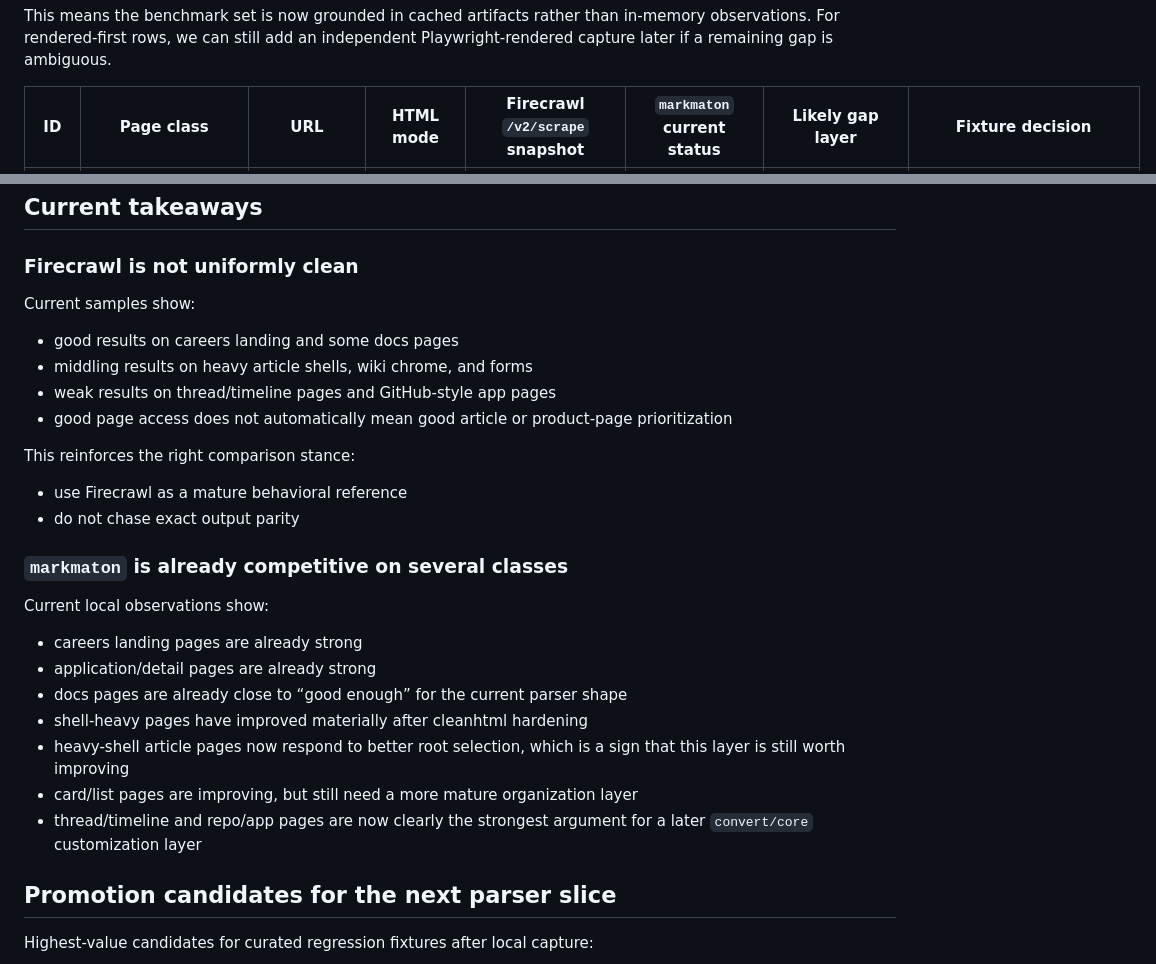
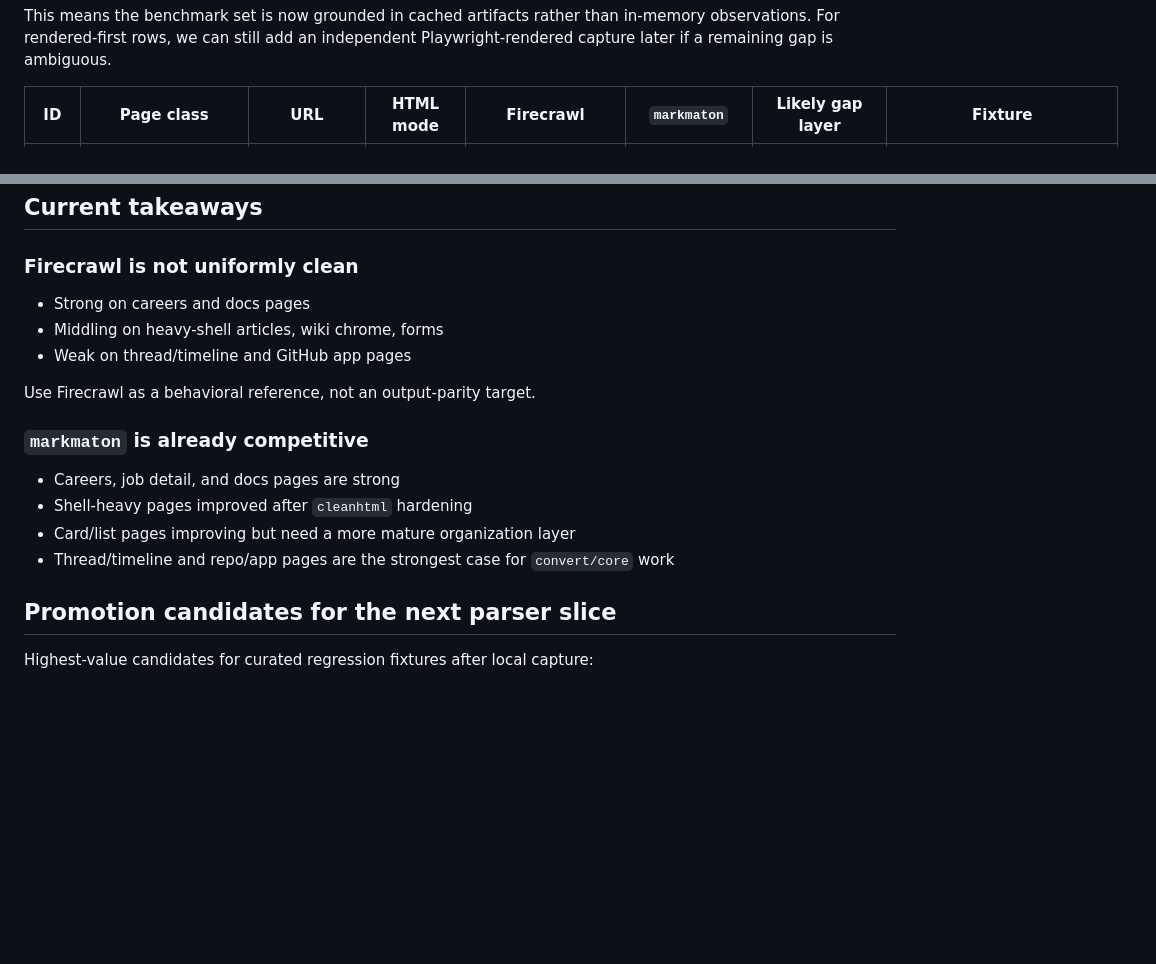
Before and after one commit to appautomaton/markmaton, a Markdown page: docs/benchmark-matrix.md, 2 parts joined by grey strips. Drawn GitHub-style; blank space fills up the shorter version.

Commit message:
docs: tighten benchmark reference notes

```diff
--- a/docs/benchmark-matrix.md
+++ b/docs/benchmark-matrix.md
@@ -30,5 +30,5 @@ For this first pass, every benchmark row has:
 This means the benchmark set is now grounded in cached artifacts rather than in-memory observations.
 For rendered-first rows, we can still add an independent Playwright-rendered capture later if a remaining gap is ambiguous.
 
-| ID | Page class | URL | HTML mode | Firecrawl `/v2/scrape` snapshot | `markmaton` current status | Likely gap layer | Fixture decision |
+| ID | Page class | URL | HTML mode | Firecrawl | `markmaton` | Likely gap layer | Fixture |
 | --- | --- | --- | --- | --- | --- | --- | --- |
@@ -49,29 +49,18 @@ For rendered-first rows, we can still add an independent Playwright-rendered cap
 
 ### Firecrawl is not uniformly clean
 
-Current samples show:
+- Strong on careers and docs pages
+- Middling on heavy-shell articles, wiki chrome, forms
+- Weak on thread/timeline and GitHub app pages
 
-- good results on careers landing and some docs pages
-- middling results on heavy article shells, wiki chrome, and forms
-- weak results on thread/timeline pages and GitHub-style app pages
-- good page access does not automatically mean good article or product-page prioritization
+Use Firecrawl as a behavioral reference, not an output-parity target.
 
-This reinforces the right comparison stance:
+### `markmaton` is already competitive
 
-- use Firecrawl as a mature behavioral reference
-- do not chase exact output parity
-
-### `markmaton` is already competitive on several classes
-
-Current local observations show:
-
-- careers landing pages are already strong
-- application/detail pages are already strong
-- docs pages are already close to “good enough” for the current parser shape
-- shell-heavy pages have improved materially after cleanhtml hardening
-- heavy-shell article pages now respond to better root selection, which is a sign that this layer is still worth improving
-- card/list pages are improving, but still need a more mature organization layer
-- thread/timeline and repo/app pages are now clearly the strongest argument for a later `convert/core` customization layer
+- Careers, job detail, and docs pages are strong
+- Shell-heavy pages improved after `cleanhtml` hardening
+- Card/list pages improving but need a more mature organization layer
+- Thread/timeline and repo/app pages are the strongest case for `convert/core` work
 
 ## Promotion candidates for the next parser slice
 
```
Also changed, not shown: other parts of docs/benchmark-matrix.md (+21 -23 lines), docs/firecrawl-scrape-traceback.md (+3 -0 lines).
